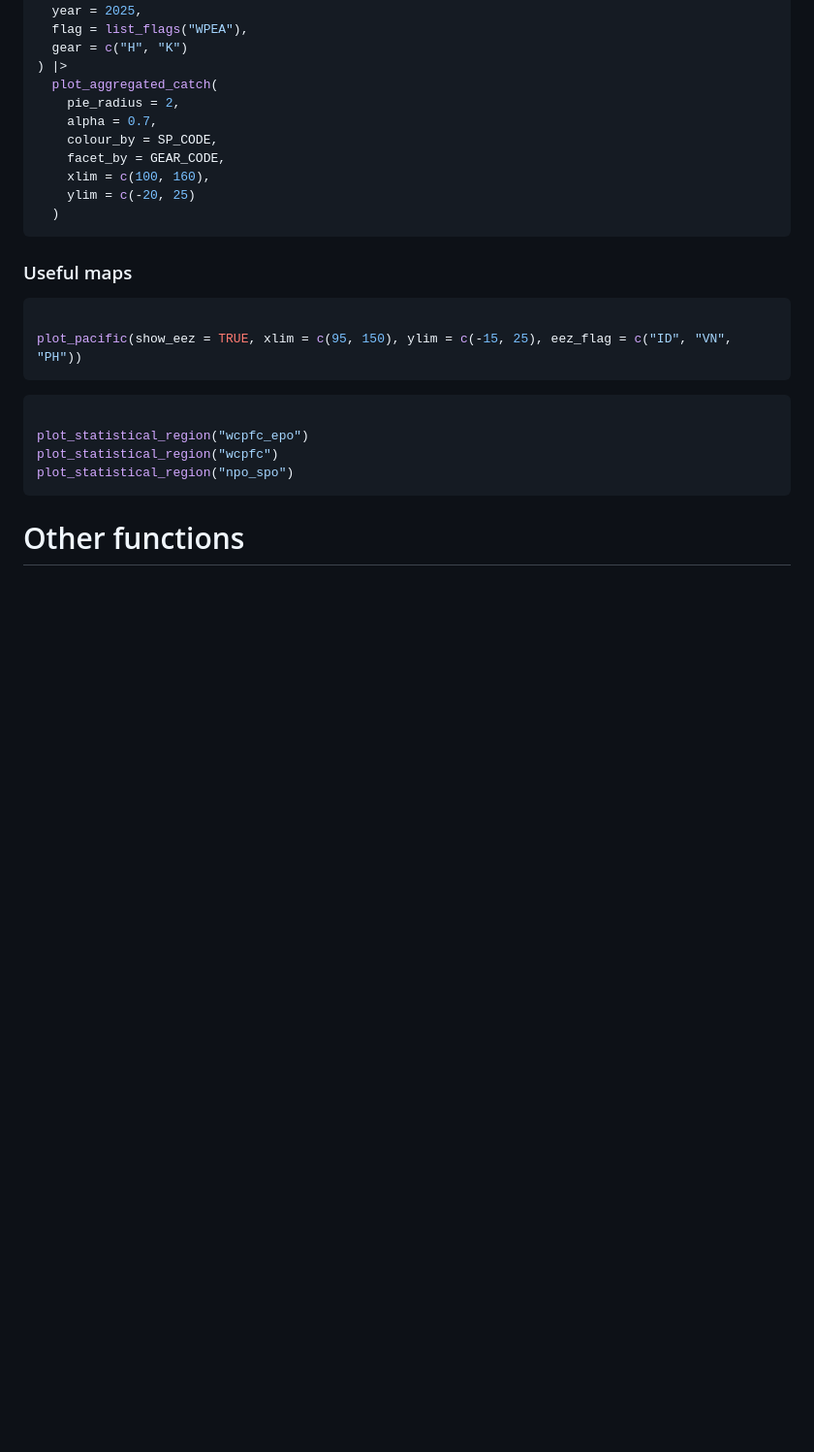
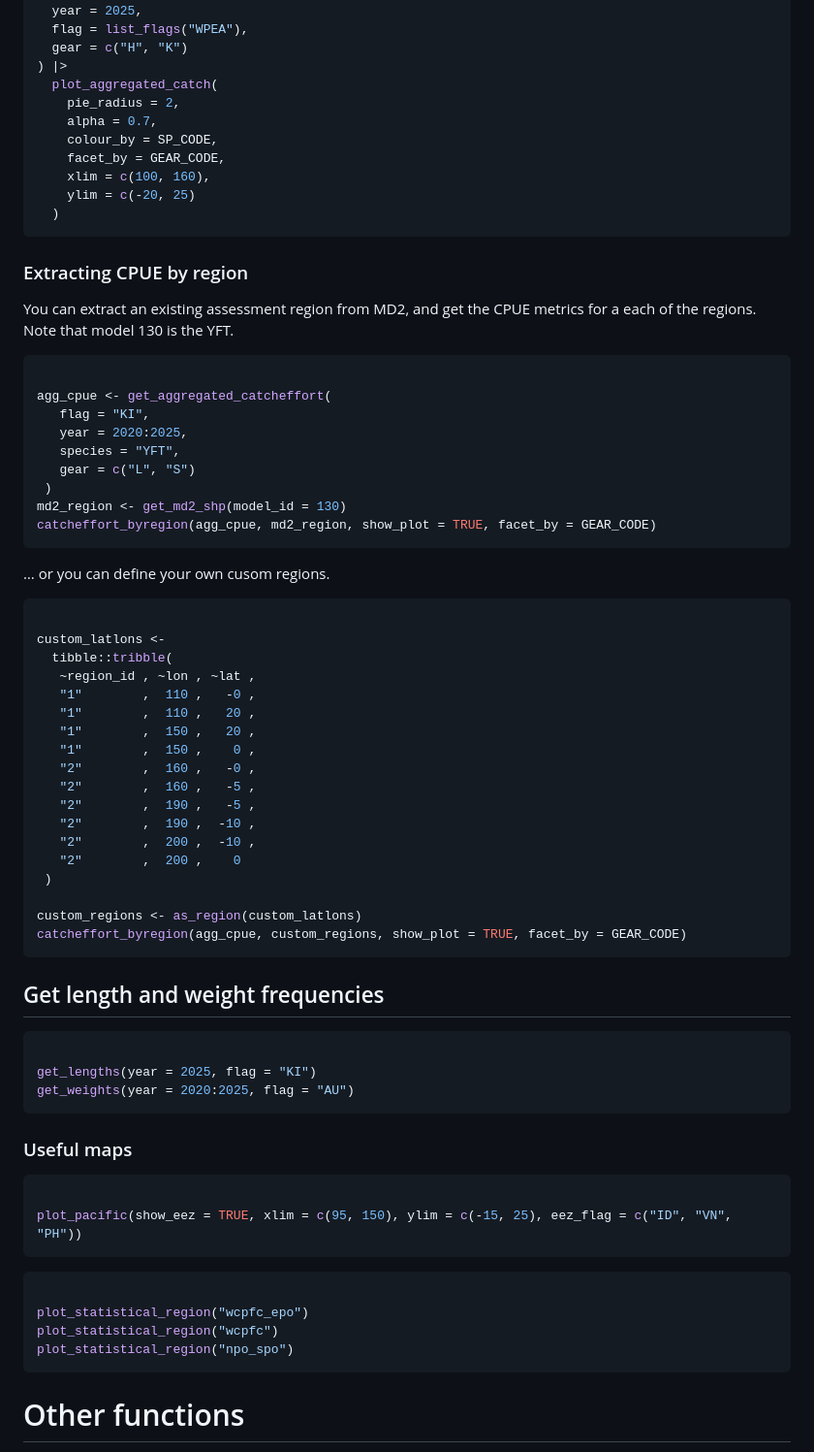
Before and after one commit to PacificCommunity/fishextract, a Markdown page: index.md, the part around one of its changes. Shown at 97% size. GitHub-like rendering; blank space fills up the shorter version.

````diff
--- a/index.md
+++ b/index.md
@@ -145,6 +145,54 @@ get_aggregated_catch(
   )
 ```
 
+### Extracting CPUE by region
+
+You can extract an existing assessment region from MD2, and get the CPUE
+metrics for a each of the regions. Note that model 130 is the YFT.
+
+``` r
+
+agg_cpue <- get_aggregated_catcheffort(
+   flag = "KI",
+   year = 2020:2025,
+   species = "YFT",
+   gear = c("L", "S")
+ )
+md2_region <- get_md2_shp(model_id = 130)
+catcheffort_byregion(agg_cpue, md2_region, show_plot = TRUE, facet_by = GEAR_CODE)
+```
+
+… or you can define your own cusom regions.
+
+``` r
+
+custom_latlons <-
+  tibble::tribble(
+   ~region_id , ~lon , ~lat ,
+   "1"        ,  110 ,   -0 ,
+   "1"        ,  110 ,   20 ,
+   "1"        ,  150 ,   20 ,
+   "1"        ,  150 ,    0 ,
+   "2"        ,  160 ,   -0 ,
+   "2"        ,  160 ,   -5 ,
+   "2"        ,  190 ,   -5 ,
+   "2"        ,  190 ,  -10 ,
+   "2"        ,  200 ,  -10 ,
+   "2"        ,  200 ,    0
+ )
+
+custom_regions <- as_region(custom_latlons)
+catcheffort_byregion(agg_cpue, custom_regions, show_plot = TRUE, facet_by = GEAR_CODE)
+```
+
+## Get length and weight frequencies
+
+``` r
+
+get_lengths(year = 2025, flag = "KI")
+get_weights(year = 2020:2025, flag = "AU")
+```
+
 ### Useful maps
 
 ``` r
````
Also changed, not shown: other parts of index.md (+23 -2 lines), reference/figures/fishextract-logo.png (added), reference/plot_assessment_region-1.png, 4 other files.
